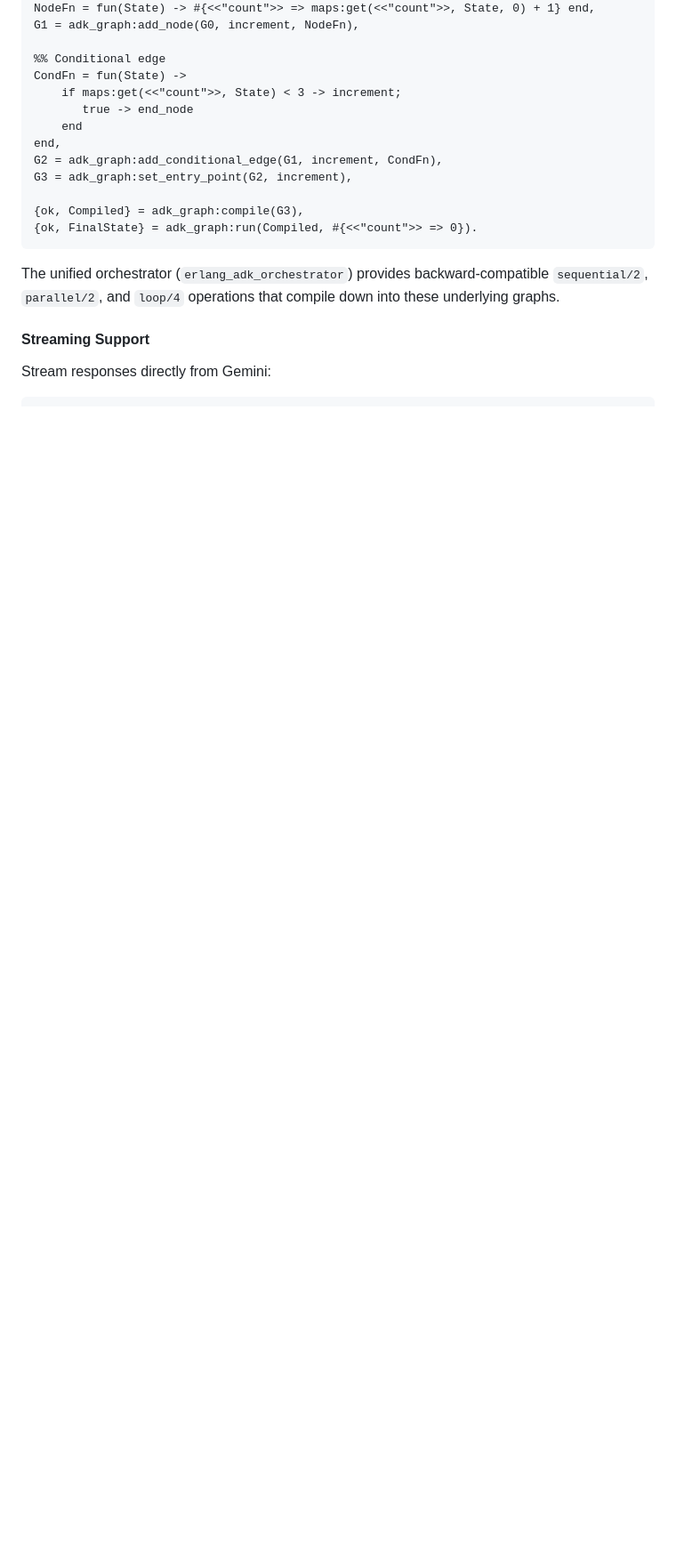
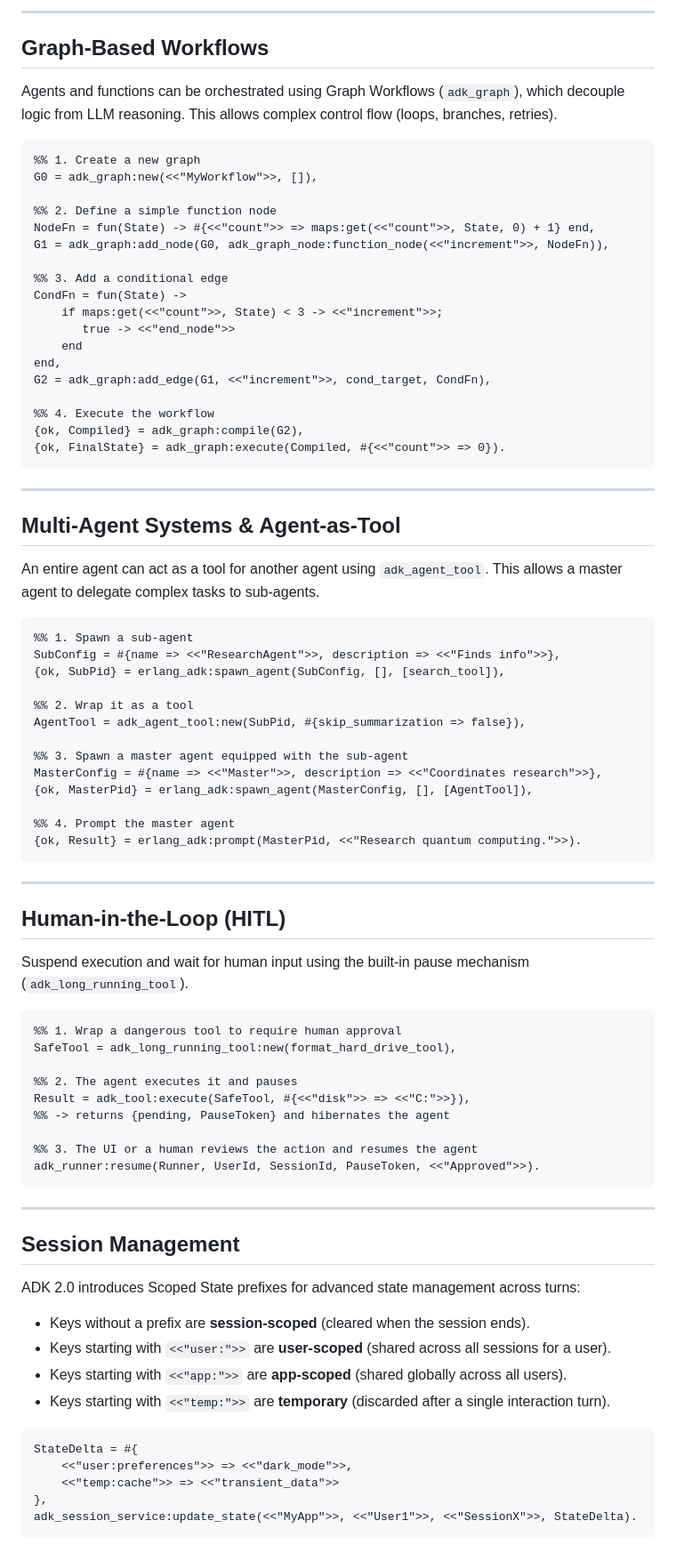
Before and after one commit to hsalap7/erlang_adk, a Markdown page: README.md, the part around one of its changes. Shown at 89% size. Drawn GitHub-style; blank space fills up the shorter version.

````diff
--- a/README.md
+++ b/README.md
@@ -49,21 +70,86 @@ G0 = adk_graph:new(),
+---
+
+## Graph-Based Workflows
+
+Agents and functions can be orchestrated using Graph Workflows (`adk_graph`), which decouple logic from LLM reasoning. This allows complex control flow (loops, branches, retries).
+
+```erlang
+%% 1. Create a new graph
+G0 = adk_graph:new(<<"MyWorkflow">>, []),
+
+%% 2. Define a simple function node
 NodeFn = fun(State) -> #{<<"count">> => maps:get(<<"count">>, State, 0) + 1} end,
-G1 = adk_graph:add_node(G0, increment, NodeFn),
+G1 = adk_graph:add_node(G0, adk_graph_node:function_node(<<"increment">>, NodeFn)),
 
-%% Conditional edge
+%% 3. Add a conditional edge
 CondFn = fun(State) ->
-    if maps:get(<<"count">>, State) < 3 -> increment;
-       true -> end_node
+    if maps:get(<<"count">>, State) < 3 -> <<"increment">>;
+       true -> <<"end_node">>
     end
 end,
-G2 = adk_graph:add_conditional_edge(G1, increment, CondFn),
-G3 = adk_graph:set_entry_point(G2, increment),
+G2 = adk_graph:add_edge(G1, <<"increment">>, cond_target, CondFn),
 
-{ok, Compiled} = adk_graph:compile(G3),
-{ok, FinalState} = adk_graph:run(Compiled, #{<<"count">> => 0}).
+%% 4. Execute the workflow
+{ok, Compiled} = adk_graph:compile(G2),
+{ok, FinalState} = adk_graph:execute(Compiled, #{<<"count">> => 0}).
 ```
 
-The unified orchestrator (`erlang_adk_orchestrator`) provides backward-compatible `sequential/2`, `parallel/2`, and `loop/4` operations that compile down into these underlying graphs.
+---
 
-#### Streaming Support
+## Multi-Agent Systems & Agent-as-Tool
 
-Stream responses directly from Gemini:
+An entire agent can act as a tool for another agent using `adk_agent_tool`. This allows a master agent to delegate complex tasks to sub-agents.
+
+```erlang
+%% 1. Spawn a sub-agent
+SubConfig = #{name => <<"ResearchAgent">>, description => <<"Finds info">>},
+{ok, SubPid} = erlang_adk:spawn_agent(SubConfig, [], [search_tool]),
+
+%% 2. Wrap it as a tool
+AgentTool = adk_agent_tool:new(SubPid, #{skip_summarization => false}),
+
+%% 3. Spawn a master agent equipped with the sub-agent
+MasterConfig = #{name => <<"Master">>, description => <<"Coordinates research">>},
+{ok, MasterPid} = erlang_adk:spawn_agent(MasterConfig, [], [AgentTool]),
+
+%% 4. Prompt the master agent
+{ok, Result} = erlang_adk:prompt(MasterPid, <<"Research quantum computing.">>).
+```
+
+---
+
+## Human-in-the-Loop (HITL)
+
+Suspend execution and wait for human input using the built-in pause mechanism (`adk_long_running_tool`).
+
+```erlang
+%% 1. Wrap a dangerous tool to require human approval
+SafeTool = adk_long_running_tool:new(format_hard_drive_tool),
+
+%% 2. The agent executes it and pauses
+Result = adk_tool:execute(SafeTool, #{<<"disk">> => <<"C:">>}),
+%% -> returns {pending, PauseToken} and hibernates the agent
+
+%% 3. The UI or a human reviews the action and resumes the agent
+adk_runner:resume(Runner, UserId, SessionId, PauseToken, <<"Approved">>).
+```
+
+---
+
+## Session Management
+
+ADK 2.0 introduces Scoped State prefixes for advanced state management across turns:
+
+- Keys without a prefix are **session-scoped** (cleared when the session ends).
+- Keys starting with `<<"user:">>` are **user-scoped** (shared across all sessions for a user).
+- Keys starting with `<<"app:">>` are **app-scoped** (shared globally across all users).
+- Keys starting with `<<"temp:">>` are **temporary** (discarded after a single interaction turn).
+
+```erlang
+StateDelta = #{
+    <<"user:preferences">> => <<"dark_mode">>,
+    <<"temp:cache">> => <<"transient_data">>
+},
+adk_session_service:update_state(<<"MyApp">>, <<"User1">>, <<"SessionX">>, StateDelta).
+```
+
````
Also changed, not shown: other parts of README.md (+149 -47 lines).
